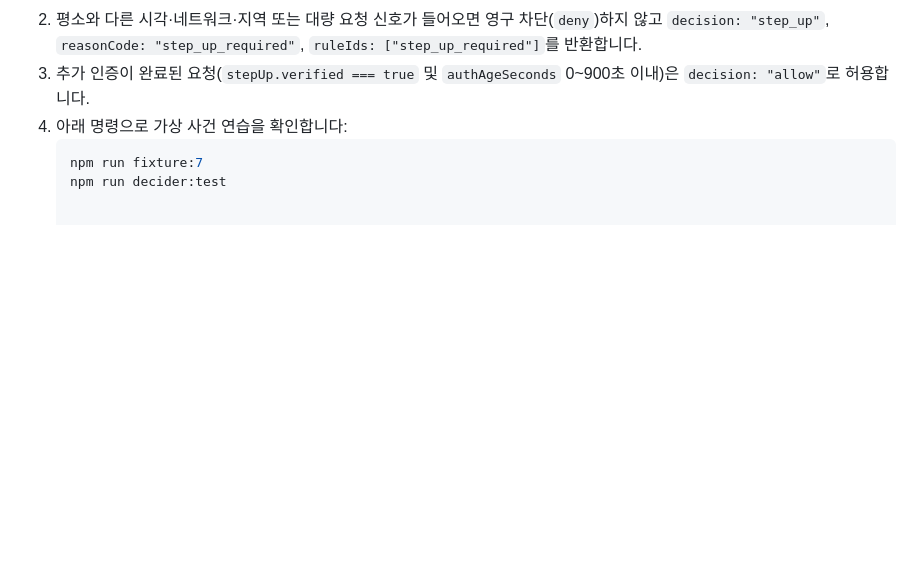
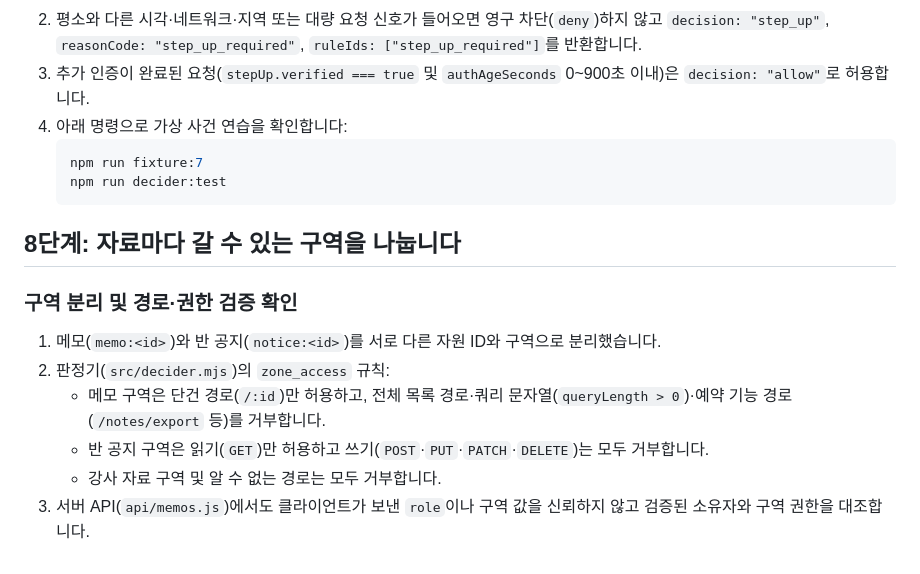
Before and after one commit to wonq-Port/choi-bujang-secret-vault, a Markdown page: README.md, the part around the change. GitHub-like rendering; blank space fills up the shorter version.

````diff
--- a/README.md
+++ b/README.md
@@ -49,3 +49,12 @@
    ```bash
    npm run fixture:7
    npm run decider:test
+## 8단계: 자료마다 갈 수 있는 구역을 나눕니다
+
+### 구역 분리 및 경로·권한 검증 확인
+1. 메모(`memo:<id>`)와 반 공지(`notice:<id>`)를 서로 다른 자원 ID와 구역으로 분리했습니다.
+2. 판정기(`src/decider.mjs`)의 `zone_access` 규칙:
+   - 메모 구역은 단건 경로(`/:id`)만 허용하고, 전체 목록 경로·쿼리 문자열(`queryLength > 0`)·예약 기능 경로(`/notes/export` 등)를 거부합니다.
+   - 반 공지 구역은 읽기(`GET`)만 허용하고 쓰기(`POST`·`PUT`·`PATCH`·`DELETE`)는 모두 거부합니다.
+   - 강사 자료 구역 및 알 수 없는 경로는 모두 거부합니다.
+3. 서버 API(`api/memos.js`)에서도 클라이언트가 보낸 `role`이나 구역 값을 신뢰하지 않고 검증된 소유자와 구역 권한을 대조합니다.
````
